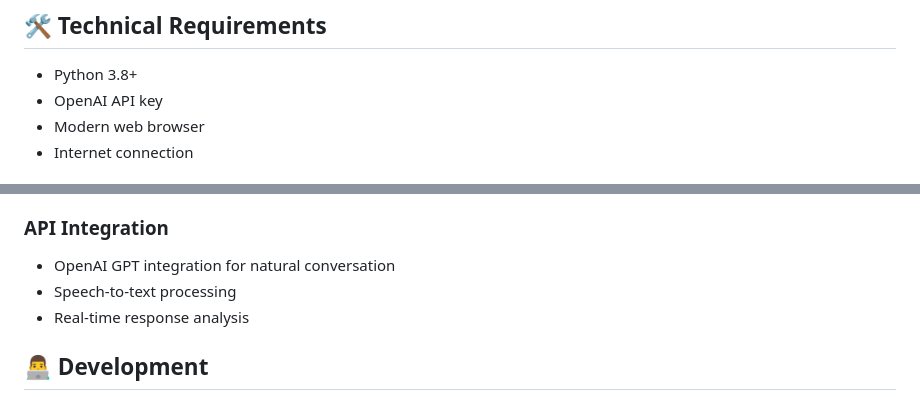
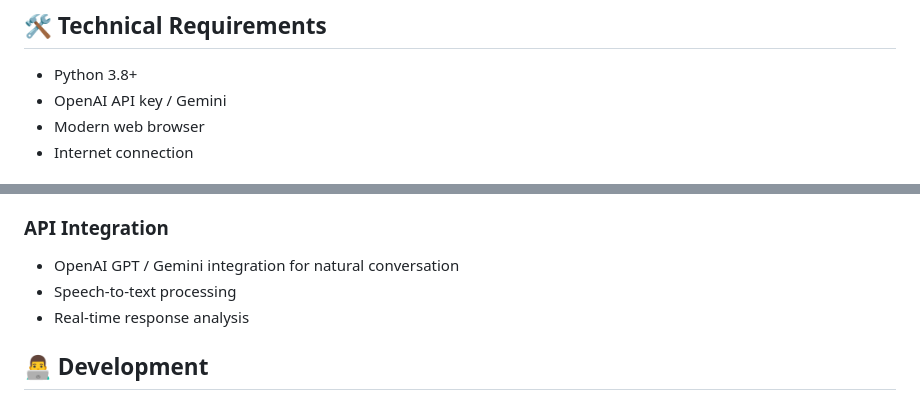
Before and after one commit to TadashiJei/LazzyMe, a Markdown page: README.md, 2 parts joined by grey strips. GitHub-like rendering.

```diff
--- a/README.md
+++ b/README.md
@@ -47,7 +47,7 @@ python inter_ass.py
 ## 🛠️ Technical Requirements
 
 - Python 3.8+
-- OpenAI API key
+- OpenAI API key / Gemini
 - Modern web browser
 - Internet connection
 
@@ -70,7 +70,7 @@ python inter_ass.py
 - **Session Management**: Track and save interview progress
 
 ### API Integration
-- OpenAI GPT integration for natural conversation
+- OpenAI GPT  / Gemini integration for natural conversation
 - Speech-to-text processing
 - Real-time response analysis
 
```
